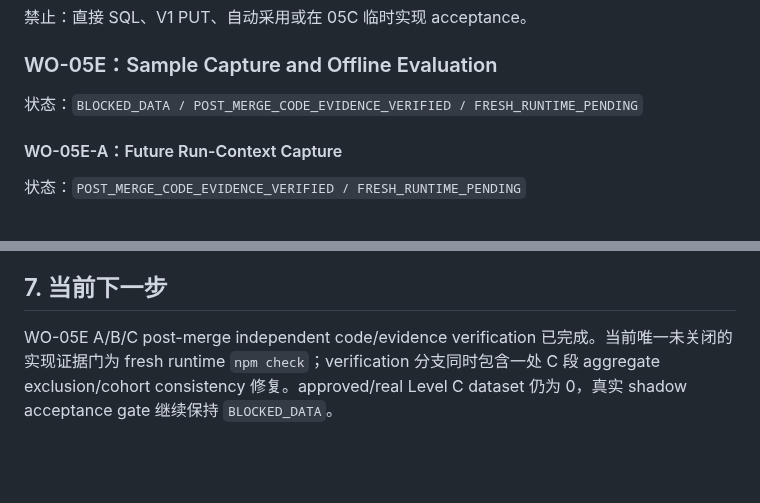
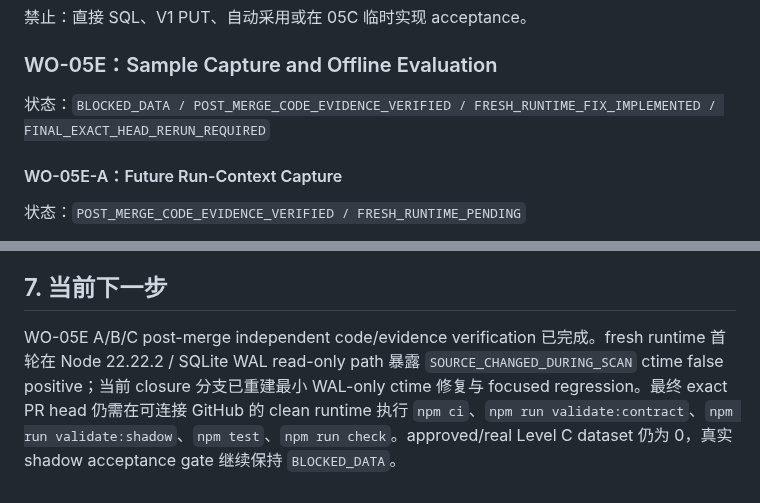
Before and after one commit to JENN2046/jenn-shooting-operations, a Markdown page: docs/work-orders/WO-05_AGENT_SCHEDULER_AND_SHADOW_EVALUATION.md, 2 parts joined by grey strips. Rendered like a GitHub page; blank space fills up the shorter version.

Commit message:
WO-05E runtime: record reconstructed fix and rerun-required state

```diff
--- a/docs/work-orders/WO-05_AGENT_SCHEDULER_AND_SHADOW_EVALUATION.md
+++ b/docs/work-orders/WO-05_AGENT_SCHEDULER_AND_SHADOW_EVALUATION.md
@@ -136,7 +136,7 @@
 
 ### WO-05E：Sample Capture and Offline Evaluation
 
-状态：`BLOCKED_DATA / POST_MERGE_CODE_EVIDENCE_VERIFIED / FRESH_RUNTIME_PENDING`
+状态：`BLOCKED_DATA / POST_MERGE_CODE_EVIDENCE_VERIFIED / FRESH_RUNTIME_FIX_IMPLEMENTED / FINAL_EXACT_HEAD_RERUN_REQUIRED`
 
 #### WO-05E-A：Future Run-Context Capture
 
@@ -289,4 +289,4 @@ WINDOWS_NOT_RUN
 
 ## 7. 当前下一步
 
-WO-05E A/B/C post-merge independent code/evidence verification 已完成。当前唯一未关闭的实现证据门为 fresh runtime `npm check`；verification 分支同时包含一处 C 段 aggregate exclusion/cohort consistency 修复。approved/real Level C dataset 仍为 0，真实 shadow acceptance gate 继续保持 `BLOCKED_DATA`。
+WO-05E A/B/C post-merge independent code/evidence verification 已完成。fresh runtime 首轮在 Node 22.22.2 / SQLite WAL read-only path 暴露 `SOURCE_CHANGED_DURING_SCAN` ctime false positive；当前 closure 分支已重建最小 WAL-only ctime 修复与 focused regression。最终 exact PR head 仍需在可连接 GitHub 的 clean runtime 执行 `npm ci`、`npm run validate:contract`、`npm run validate:shadow`、`npm test`、`npm run check`。approved/real Level C dataset 仍为 0，真实 shadow acceptance gate 继续保持 `BLOCKED_DATA`。
```
